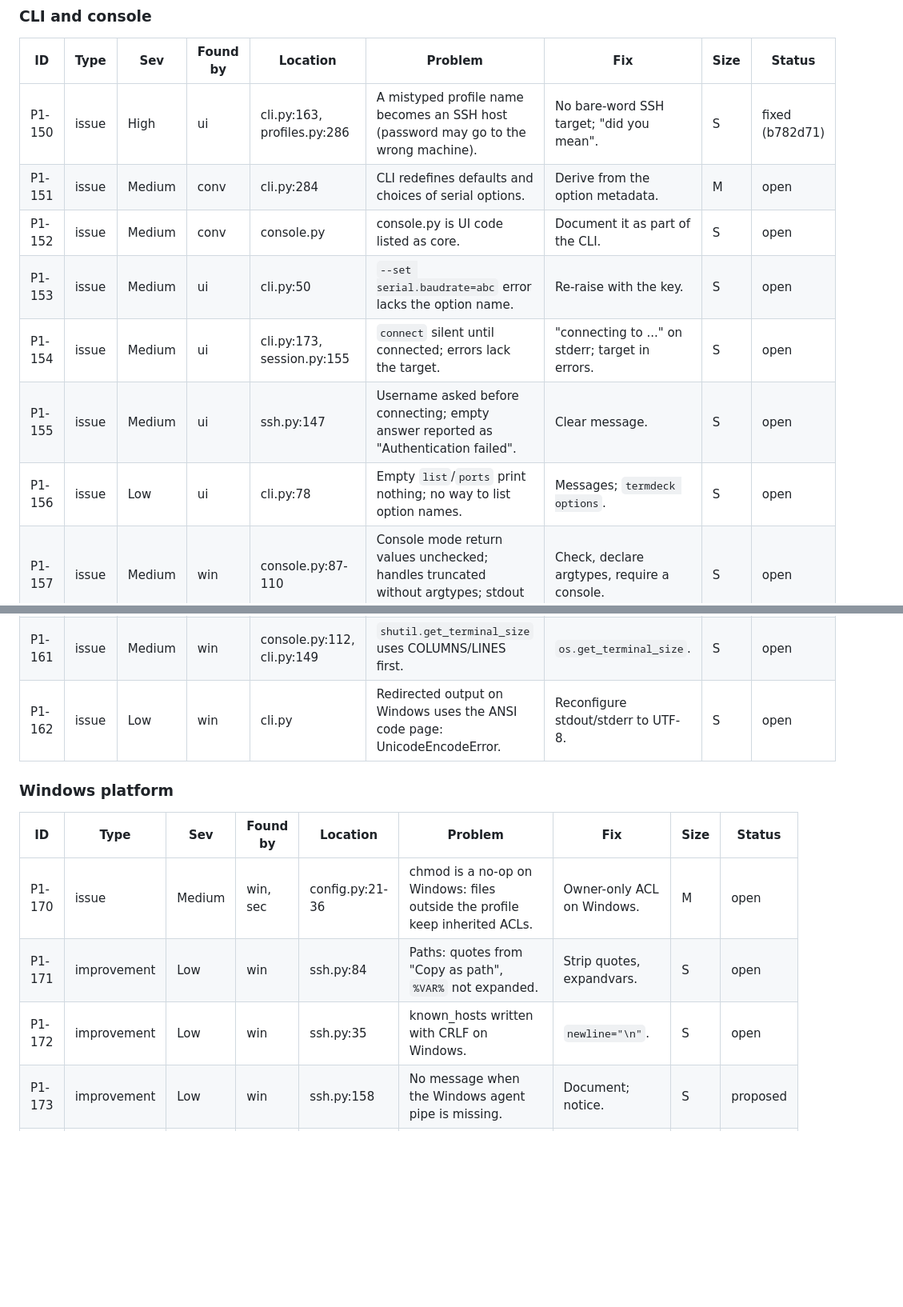
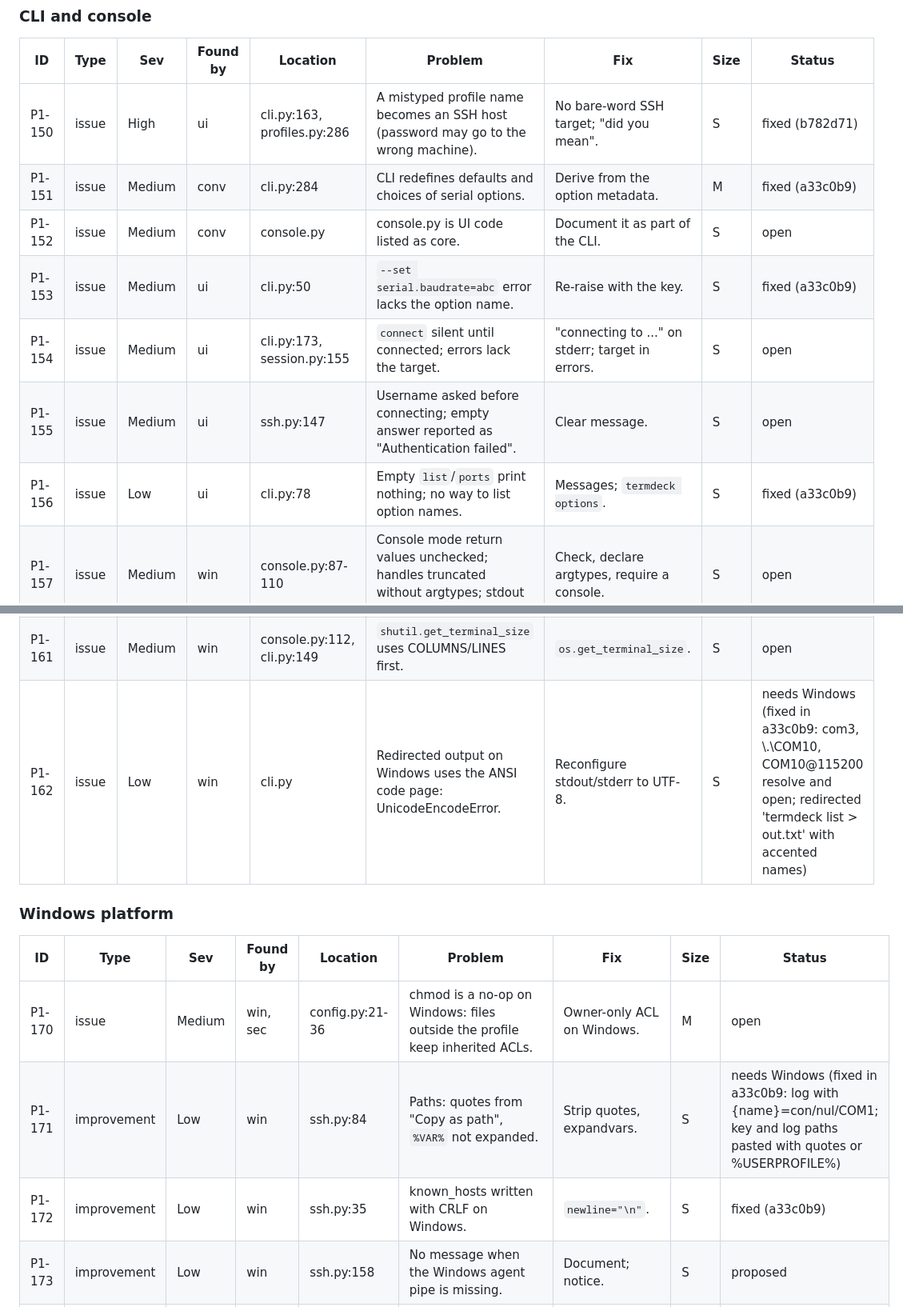
Before and after one commit to xavilach/termdeck, a Markdown page: .claude/review/findings.md, 2 parts joined by grey strips. Shown at 80% size. Rendered like a GitHub page; blank space fills up the shorter version.

Commit message:
findings: batch 2 status
Co-Authored-By: Claude Opus 5.5 <noreply@anthropic.com>

```diff
--- a/.claude/review/findings.md
+++ b/.claude/review/findings.md
@@ -194,26 +194,26 @@ PuTTY options are issues, not improvements: REQUIREMENTS.md asks for every PuTTY
 | ID | Type | Sev | Found by | Location | Problem | Fix | Size | Status |
 |---|---|---|---|---|---|---|---|---|
 | P1-150 | issue | High | ui | cli.py:163, profiles.py:286 | A mistyped profile name becomes an SSH host (password may go to the wrong machine). | No bare-word SSH target; "did you mean". | S | fixed (b782d71) |
-| P1-151 | issue | Medium | conv | cli.py:284 | CLI redefines defaults and choices of serial options. | Derive from the option metadata. | M | open |
+| P1-151 | issue | Medium | conv | cli.py:284 | CLI redefines defaults and choices of serial options. | Derive from the option metadata. | M | fixed (a33c0b9) |
 | P1-152 | issue | Medium | conv | console.py | console.py is UI code listed as core. | Document it as part of the CLI. | S | open |
-| P1-153 | issue | Medium | ui | cli.py:50 | `--set serial.baudrate=abc` error lacks the option name. | Re-raise with the key. | S | open |
+| P1-153 | issue | Medium | ui | cli.py:50 | `--set serial.baudrate=abc` error lacks the option name. | Re-raise with the key. | S | fixed (a33c0b9) |
 | P1-154 | issue | Medium | ui | cli.py:173, session.py:155 | `connect` silent until connected; errors lack the target. | "connecting to ..." on stderr; target in errors. | S | open |
 | P1-155 | issue | Medium | ui | ssh.py:147 | Username asked before connecting; empty answer reported as "Authentication failed". | Clear message. | S | open |
-| P1-156 | issue | Low | ui | cli.py:78 | Empty `list`/`ports` print nothing; no way to list option names. | Messages; `termdeck options`. | S | open |
+| P1-156 | issue | Low | ui | cli.py:78 | Empty `list`/`ports` print nothing; no way to list option names. | Messages; `termdeck options`. | S | fixed (a33c0b9) |
 | P1-157 | issue | Medium | win | console.py:87-110 | Console mode return values unchecked; handles truncated without argtypes; stdout not checked. | Check, declare argtypes, require a console. | S | open |
 | P1-158 | issue | Medium | win, arch | console.py:107, 137 | Windows stdin reader thread never stops (eats a key after quit); `call_soon_threadsafe` on a closed loop. | Cancellable read; guard the call. | M | open |
 | P1-159 | issue | Medium | win | console.py:165 | UTF-8 split across writes renders as U+FFFD on conhost. | Hold back partial sequences. | S | open |
 | P1-160 | issue | Medium | win | console.py:87 | Console code page/mode not restored on hard exit or Ctrl+Break. | atexit restore, ignore SIGBREAK. | S | open |
 | P1-161 | issue | Medium | win | console.py:112, cli.py:149 | `shutil.get_terminal_size` uses COLUMNS/LINES first. | `os.get_terminal_size`. | S | open |
-| P1-162 | issue | Low | win | cli.py | Redirected output on Windows uses the ANSI code page: UnicodeEncodeError. | Reconfigure stdout/stderr to UTF-8. | S | open |
+| P1-162 | issue | Low | win | cli.py | Redirected output on Windows uses the ANSI code page: UnicodeEncodeError. | Reconfigure stdout/stderr to UTF-8. | S | needs Windows (fixed in a33c0b9: com3, \\.\COM10, COM10@115200 resolve and open; redirected 'termdeck list > out.txt' with accented names) |
 
 ### Windows platform
 
 | ID | Type | Sev | Found by | Location | Problem | Fix | Size | Status |
 |---|---|---|---|---|---|---|---|---|
 | P1-170 | issue | Medium | win, sec | config.py:21-36 | chmod is a no-op on Windows: files outside the profile keep inherited ACLs. | Owner-only ACL on Windows. | M | open |
-| P1-171 | improvement | Low | win | ssh.py:84 | Paths: quotes from "Copy as path", `%VAR%` not expanded. | Strip quotes, expandvars. | S | open |
-| P1-172 | improvement | Low | win | ssh.py:35 | known_hosts written with CRLF on Windows. | `newline="\n"`. | S | open |
+| P1-171 | improvement | Low | win | ssh.py:84 | Paths: quotes from "Copy as path", `%VAR%` not expanded. | Strip quotes, expandvars. | S | needs Windows (fixed in a33c0b9: log with {name}=con/nul/COM1; key and log paths pasted with quotes or %USERPROFILE%) |
+| P1-172 | improvement | Low | win | ssh.py:35 | known_hosts written with CRLF on Windows. | `newline="\n"`. | S | fixed (a33c0b9) |
 | P1-173 | improvement | Low | win | ssh.py:158 | No message when the Windows agent pipe is missing. | Document; notice. | S | proposed |
 | P1-174 | improvement | Low | win | gui.py, pyproject | No app icon/AppUserModelID; no gui-script; DPI awareness. | Icon, `gui-scripts`. | M | proposed |
 | P1-175 | improvement | Medium | feat, win | | No Windows installer or frozen build. | PyInstaller/MSIX build. | L | proposed |
```
Also changed, not shown: other parts of .claude/review/findings.md (+40 -40 lines).
